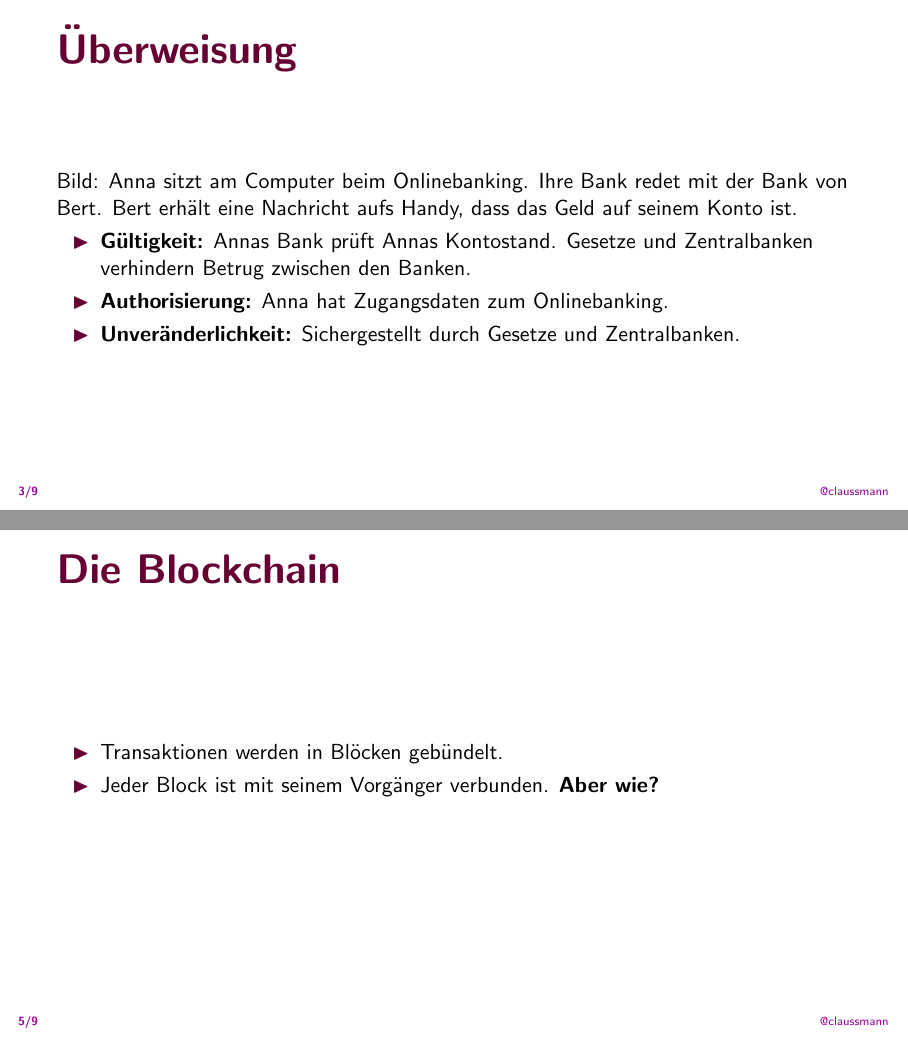
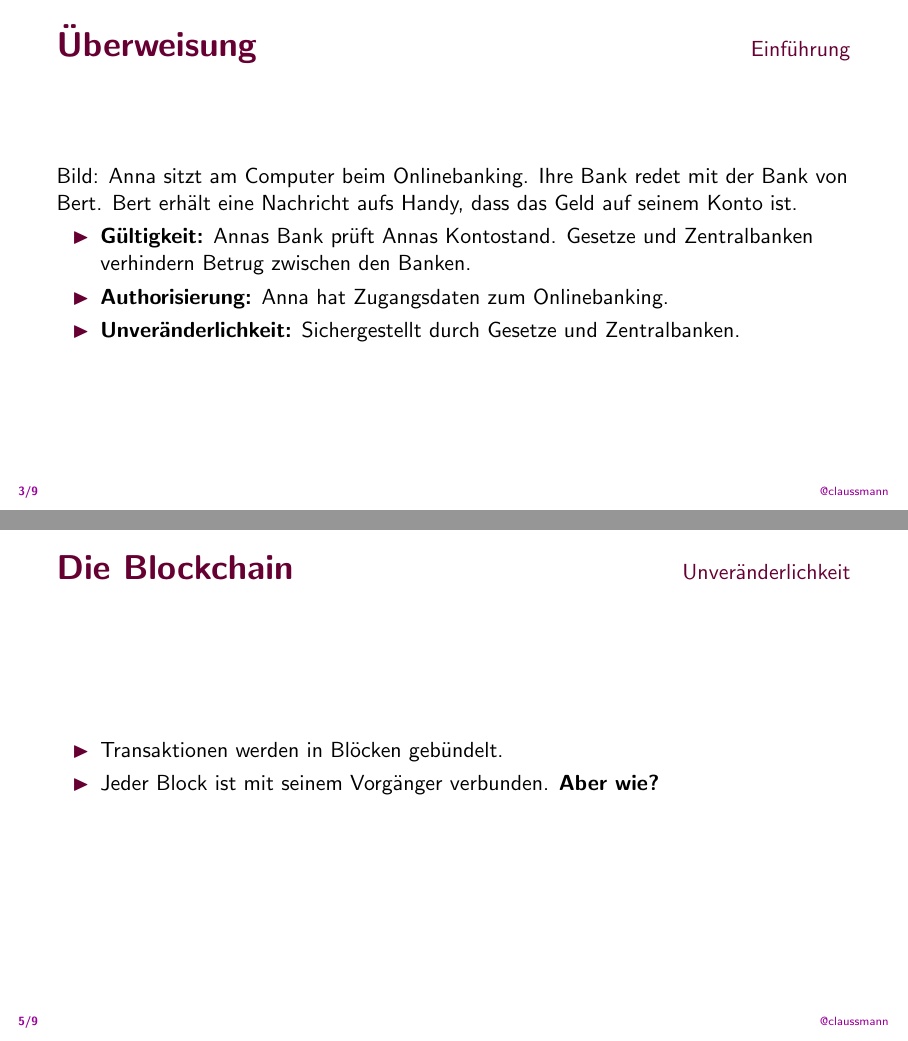
Before and after one commit to claussmann/Talks, LaTeX slides (Kryptowaehrungen/slides.tex, which reads head.tex): pages 5 and 9 of 14, joined at a grey line. Compiled offline with pdfLaTeX.

Commit message:
UPDATE: Head to place section titles

```diff
--- a/head.tex
+++ b/head.tex
@@ -10,7 +10,11 @@
 % Beamer theme
 \setbeamercolor{titlelike}{fg=maincolor}
 \setbeamercolor{frametitle}{fg=maincolor}
-\setbeamertemplate{frametitle}{\vspace{0,4cm}\huge\bfseries\insertframetitle}
+\setbeamertemplate{frametitle}{
+    \vspace{0,4cm}\LARGE\textbf{\insertframetitle}
+    \hfill
+    \normalsize\insertsection
+}
 \setbeamertemplate{navigation symbols}{}
 \setbeamertemplate{footline}{
     \;\;\;\;
```
